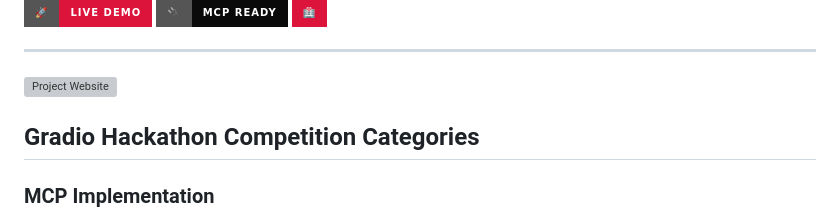
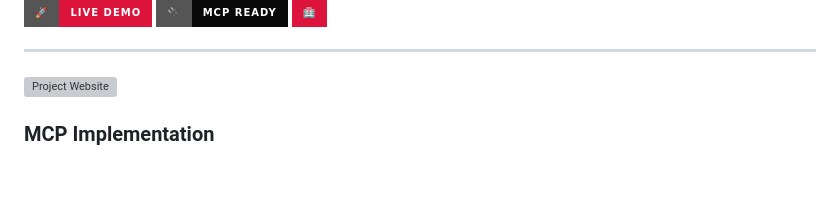
Before and after one commit to leksval/fhirflame, a Markdown page: README.md, the part around the change. Drawn GitHub-style; badges without logos; blank space fills up the shorter version; grey boxes are pictures that could not be loaded.

```diff
--- a/README.md
+++ b/README.md
@@ -41,9 +41,6 @@ tags:
 ---
 [![Project Website](https://huggingface.co/spaces/grasant/fhirflame/blob/main/index.html)](#)
 
-
-
-##  Gradio Hackathon Competition Categories
 
 ### **MCP Implementation**
 - **Official MCP Server** with 2 specialized healthcare tools
```
